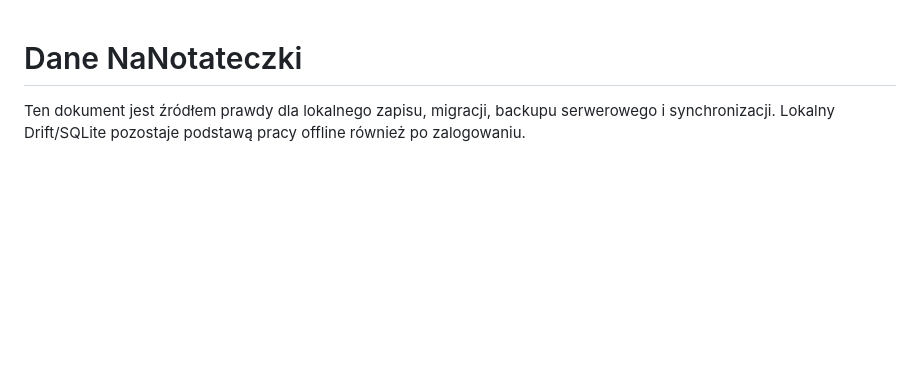
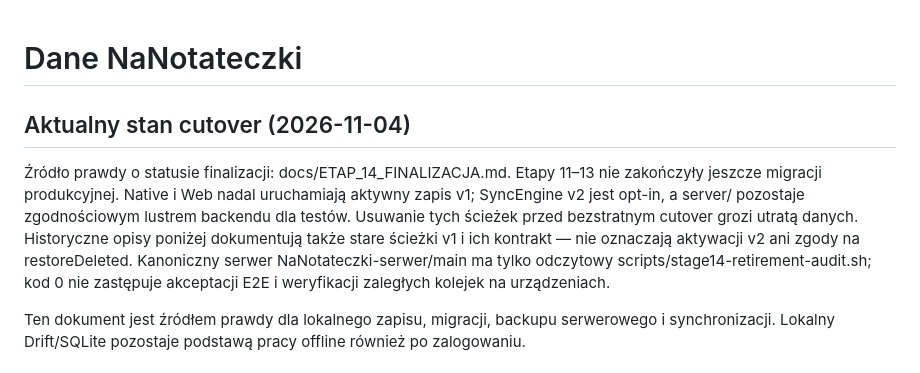
Before and after one commit to ZuzannaBran/NaNotateczki, a Markdown page: data.md, the part around the change. Drawn GitHub-style; blank space fills up the shorter version.

Commit message:
chat: clarify active v1 data safety and stage 14 cutover boundary

```diff
--- a/data.md
+++ b/data.md
@@ -1,4 +1,17 @@
 # Dane NaNotateczki
+
+## Aktualny stan cutover (2026-11-04)
+
+Źródło prawdy o statusie finalizacji: docs/ETAP_14_FINALIZACJA.md.
+Etapy 11–13 nie zakończyły jeszcze migracji produkcyjnej. Native i Web
+nadal uruchamiają aktywny zapis v1; SyncEngine v2 jest opt-in, a
+server/ pozostaje zgodnościowym lustrem backendu dla testów. Usuwanie
+tych ścieżek przed bezstratnym cutover grozi utratą danych.
+Historyczne opisy poniżej dokumentują także stare ścieżki v1 i ich
+kontrakt — nie oznaczają aktywacji v2 ani zgody na restoreDeleted.
+Kanoniczny serwer NaNotateczki-serwer/main ma tylko odczytowy
+scripts/stage14-retirement-audit.sh; kod 0 nie zastępuje akceptacji
+E2E i weryfikacji zaległych kolejek na urządzeniach.
 
 Ten dokument jest źródłem prawdy dla lokalnego zapisu, migracji, backupu
 serwerowego i synchronizacji. Lokalny Drift/SQLite pozostaje podstawą pracy
```
